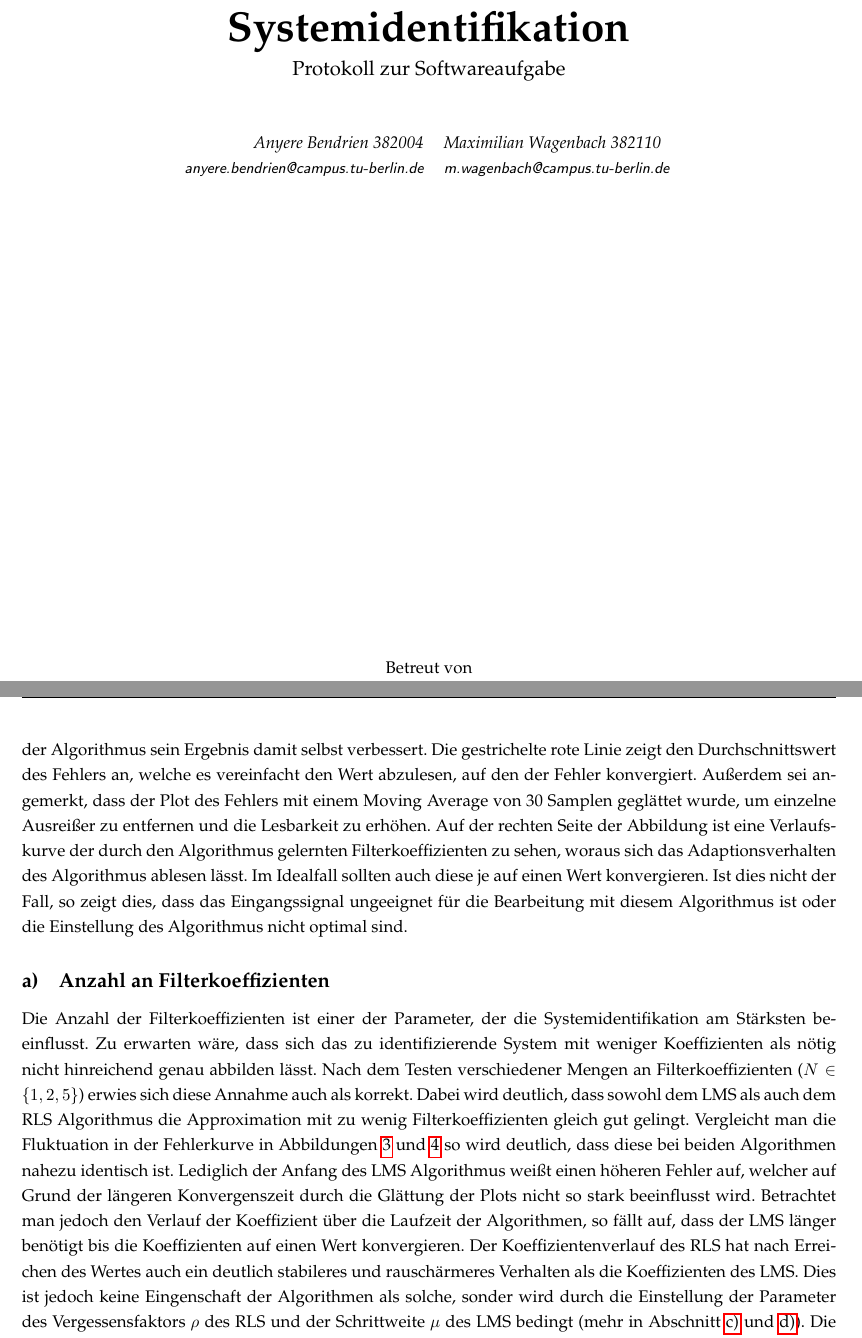
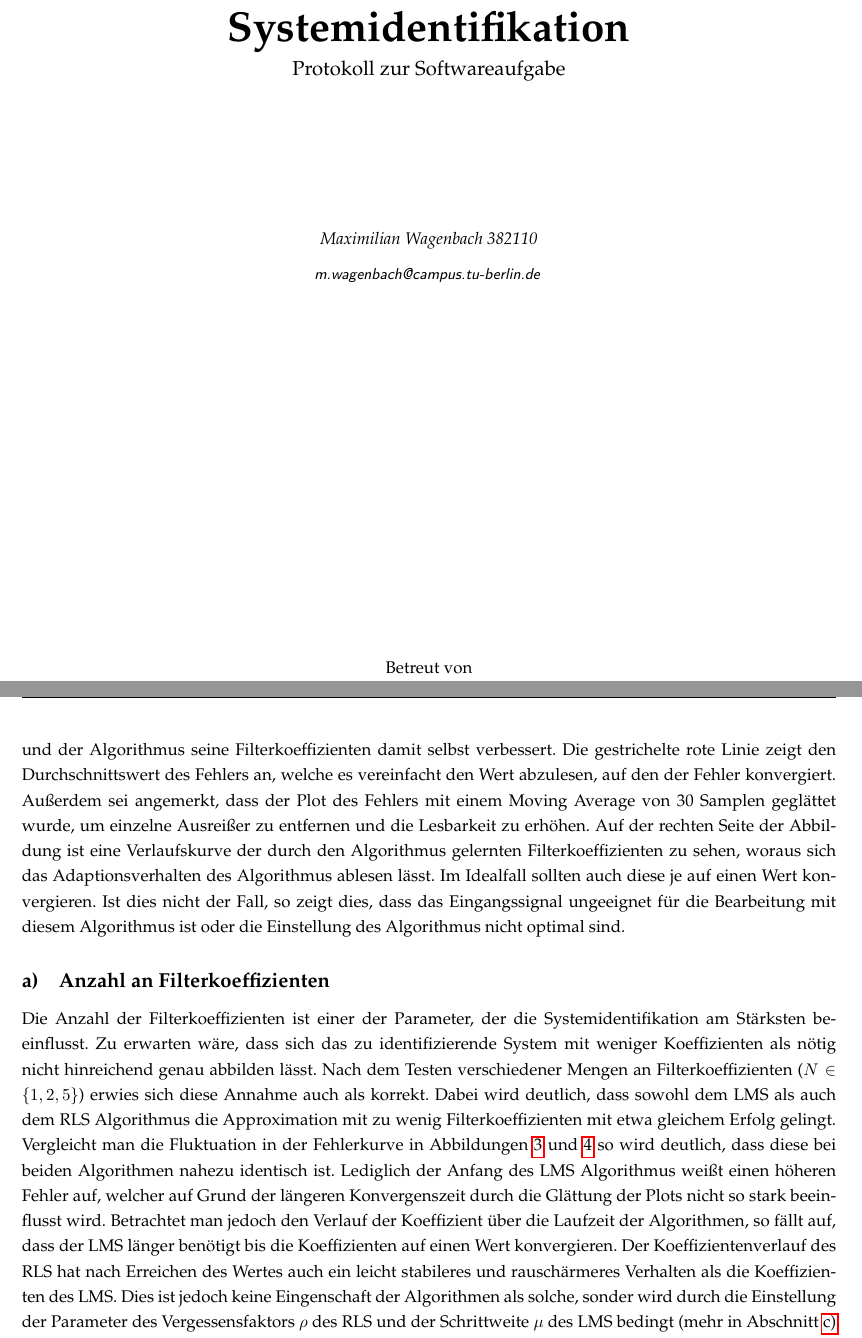
Before and after one commit to Foaly/AdaptiveFilter, a LaTeX document (tex/main.tex, which reads tex/Aufgabe1.tex, tex/titlepage.tex): two parts of pages 1 and 4 of 17, joined at a grey line, cut so that both start at the same text. Compiled offline with pdfLaTeX.

Commit message:
Updated Plots and last touches.

```diff
--- a/tex/Aufgabe1.tex
+++ b/tex/Aufgabe1.tex
@@ -34,7 +34,7 @@ Dazu gehören die Anzahl der Filterkoeffizienten, die Varianz des hinzugefügten
 
 In den entstandenen Plots werden die Ergebnisse des LMS und RLS Algorithmus mit Hilfe von je zwei Plots charakterisiert.
 Auf der linken Seite ist der quadratische Fehler (Squared-Error bzw. SE) über den zeitlichen Verlauf in Samplen dargestellt.
-Ein gegen 0 konvergierender Verlauf des Fehlers ist wünschenswert, da dies bedeutet, dass die Differenz zwischen Ausgang des Filters und dem gewünschten Signal kleiner wird und der Algorithmus sein Ergebnis damit selbst verbessert.
+Ein gegen 0 konvergierender Verlauf des Fehlers ist wünschenswert, da dies bedeutet, dass die Differenz zwischen Ausgang des Filters und dem gewünschten Signal kleiner wird und der Algorithmus seine Filterkoeffizienten damit selbst verbessert.
 Die gestrichelte rote Linie zeigt den Durchschnittswert des Fehlers an, welche es vereinfacht den Wert abzulesen, auf den der Fehler konvergiert.
 Außerdem sei angemerkt, dass der Plot des Fehlers mit einem Moving Average von 30 Samplen geglättet wurde, um einzelne Ausreißer zu entfernen und die Lesbarkeit zu erhöhen.
 Auf der rechten Seite der Abbildung ist eine Verlaufskurve der durch den Algorithmus gelernten Filterkoeffizienten zu sehen, woraus sich das Adaptionsverhalten des Algorithmus ablesen lässt.
@@ -48,11 +48,11 @@ Ist dies nicht der Fall, so zeigt dies, dass das Eingangssignal ungeeignet für
 Die Anzahl der Filterkoeffizienten ist einer der Parameter, der die Systemidentifikation am Stärksten beeinflusst.
 Zu erwarten wäre, dass sich das zu identifizierende System mit weniger Koeffizienten als nötig nicht hinreichend genau abbilden lässt.
 Nach dem Testen verschiedener Mengen an Filterkoeffizienten ($N \in \{1, 2, 5\}$) erwies sich diese Annahme auch als korrekt.
-Dabei wird deutlich, dass sowohl dem LMS als auch dem RLS Algorithmus die Approximation mit zu wenig Filterkoeffizienten gleich gut gelingt.
+Dabei wird deutlich, dass sowohl dem LMS als auch dem RLS Algorithmus die Approximation mit zu wenig Filterkoeffizienten mit etwa gleichem Erfolg gelingt.
 Vergleicht man die Fluktuation in der Fehlerkurve in Abbildungen \ref{fig:N1} und \ref{fig:N2} so wird deutlich, dass diese bei beiden Algorithmen nahezu identisch ist.
 Lediglich der Anfang des LMS Algorithmus weißt einen höheren Fehler auf, welcher auf Grund der längeren Konvergenszeit durch die Glättung der Plots nicht so stark beeinflusst wird.
 Betrachtet man jedoch den Verlauf der Koeffizient über die Laufzeit der Algorithmen, so fällt auf, dass der LMS länger benötigt bis die Koeffizienten auf einen Wert konvergieren.
-Der Koeffizientenverlauf des RLS hat nach Erreichen des Wertes auch ein deutlich stabileres und rauschärmeres Verhalten als die Koeffizienten des LMS.
+Der Koeffizientenverlauf des RLS hat nach Erreichen des Wertes auch ein leicht stabileres und rauschärmeres Verhalten als die Koeffizienten des LMS.
 Dies ist jedoch keine Eingenschaft der Algorithmen als solche, sonder wird durch die Einstellung der Parameter des Vergessensfaktors $\rho$ des RLS und der Schrittweite $\mu$ des LMS bedingt (mehr in Abschnitt \ref{sec:FIR_rho} und \ref{sec:FIR_mu}).
 Die unterschiedliche Geschwindigkeit mit der die beiden Algorithmen konvergieren ist ebenfalls darauf zurück zu führen.
 Die Legende in Abbildung \ref{fig:N5} zeigt deutlich, dass beide Algorithmen mit der korrekten Anzahl an Koeffizienten auf das identische, korrekte Ergebnis kommen (vgl. mit Abb. \ref{fig:FIR_System}).
--- a/tex/titlepage.tex
+++ b/tex/titlepage.tex
@@ -11,16 +11,12 @@
     {\Huge\bfseries {Systemidentifikation}\par}
     \vspace{0.1cm}
     {\large Protokoll zur Softwareaufgabe\par}
-    \vspace{1cm}
+    \vspace{3cm}
 
     {\itshape
-        \begin{tabular}{rl}
-          Anyere Bendrien 382004 &
           Maximilian Wagenbach 382110 \\
           \vspace{0.2cm}
-          \small \texttt{anyere.bendrien@campus.tu-berlin.de} &
           \small \texttt{m.wagenbach@campus.tu-berlin.de}
-        \end{tabular}
     }
     \vfill
 
```
Also changed, not shown: tex/figures/FIR/N_1_var_0.001.pdf, tex/figures/FIR/N_2_var_0.001.pdf, tex/figures/FIR/N_2_var_0.001_rho_vergleich.pdf, tex/figures/FIR/N_5_var_0.001.pdf, tex/figures/FIR/N_5_var_0.1.pdf, tex/figures/FIR/N_5_var_1.0.pdf, tex/figures/FIR/N_5_var_10.0.pdf, tex/figures/FIR/lms_N_5_var_0.001_mu_0.01.pdf, tex/figures/FIR/lms_N_5_var_0.001_mu_0.1.pdf, tex/figures/FIR/lms_N_5_var_0.001_mu_0.2.pdf, tex/figures/FIR_Systemwechsel/mu_0.01_rho_0.9.pdf, tex/figures/FIR_Systemwechsel/mu_0.01_rho_0.99.pdf, tex/figures/FIR_Systemwechsel/mu_0.03_rho_0.9.pdf, tex/figures/IIR/N_1_var_0.001.pdf, 6 more files.
